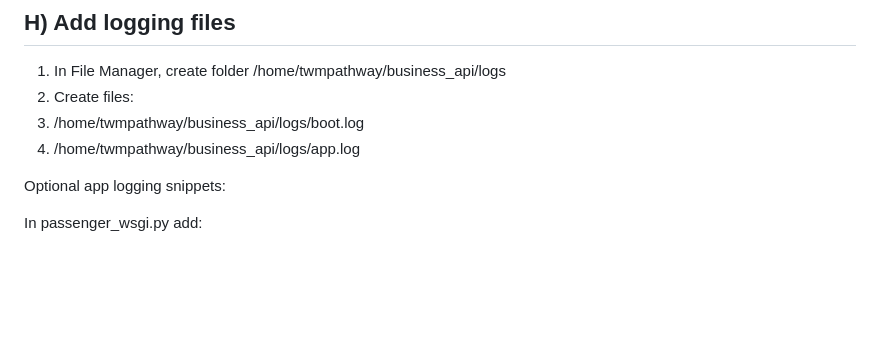
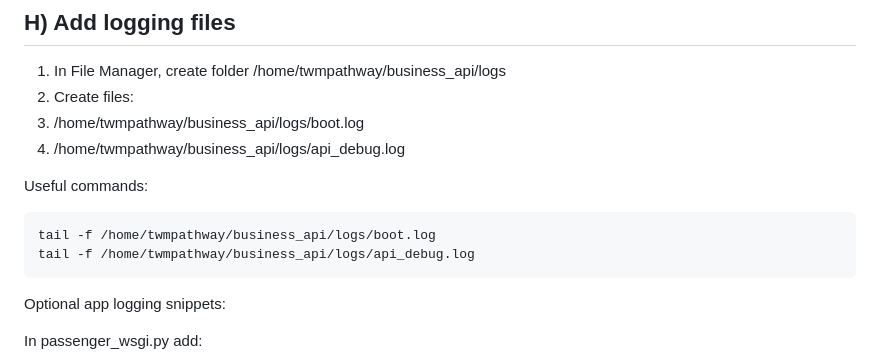
Before and after one commit to singh071986/businesssystemsreadinessmodelapi-, a Markdown page: CPANEL_PRODUCTION_DEPLOYMENT_CLEAN.md, the part around the change. Drawn GitHub-style; blank space fills up the shorter version.

Commit message:
docs commited

````diff
--- a/CPANEL_PRODUCTION_DEPLOYMENT_CLEAN.md
+++ b/CPANEL_PRODUCTION_DEPLOYMENT_CLEAN.md
@@ -116,7 +116,14 @@ If missing:
 1. In File Manager, create folder /home/twmpathway/business_api/logs
 2. Create files:
 3. /home/twmpathway/business_api/logs/boot.log
-4. /home/twmpathway/business_api/logs/app.log
+4. /home/twmpathway/business_api/logs/api_debug.log
+
+Useful commands:
+
+```bash
+tail -f /home/twmpathway/business_api/logs/boot.log
+tail -f /home/twmpathway/business_api/logs/api_debug.log
+```
 
 Optional app logging snippets:
 
````
